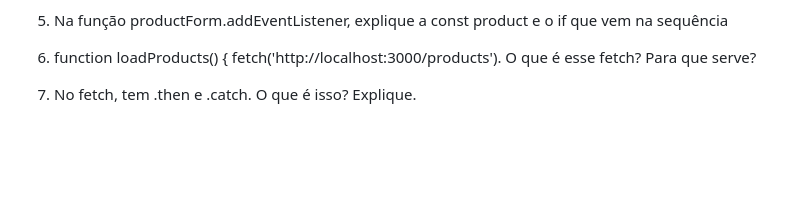
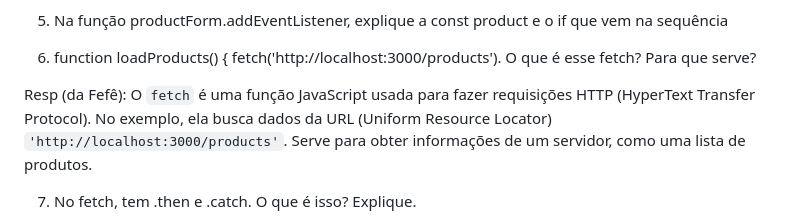
Before and after one commit to rjhalmeman/crud-produto-server, a Markdown page: perguntas.md, the part around the change. Rendered like a GitHub page; blank space fills up the shorter version.

Commit message:
Resposta da Fefe

```diff
--- a/perguntas.md
+++ b/perguntas.md
@@ -14,6 +14,9 @@ R- Ele é basicamente um evento, que quando o conteúdo do arquivo HTML for carr
 5) Na função productForm.addEventListener, explique a const product e o if que vem na sequência
 6)  function loadProducts() {
         fetch('http://localhost:3000/products'). O que é esse fetch? Para que serve?
+
+Resp (da Fefê): O `fetch` é uma função JavaScript usada para fazer requisições HTTP (HyperText Transfer Protocol). No exemplo, ela busca dados da URL (Uniform Resource Locator) `'http://localhost:3000/products'`. Serve para obter informações de um servidor, como uma lista de produtos.
+
 7) No fetch, tem .then e .catch. O que é isso? Explique.
 8) Explique a function addProductToTable(product) {. Prepare-se para fazer um teste de mesa demonstrando seu funcionamento. Onde esse função é chamada?
 9) Na função addProductToTable, tem um querySelecto. O que é isso? Para que serve?
```
